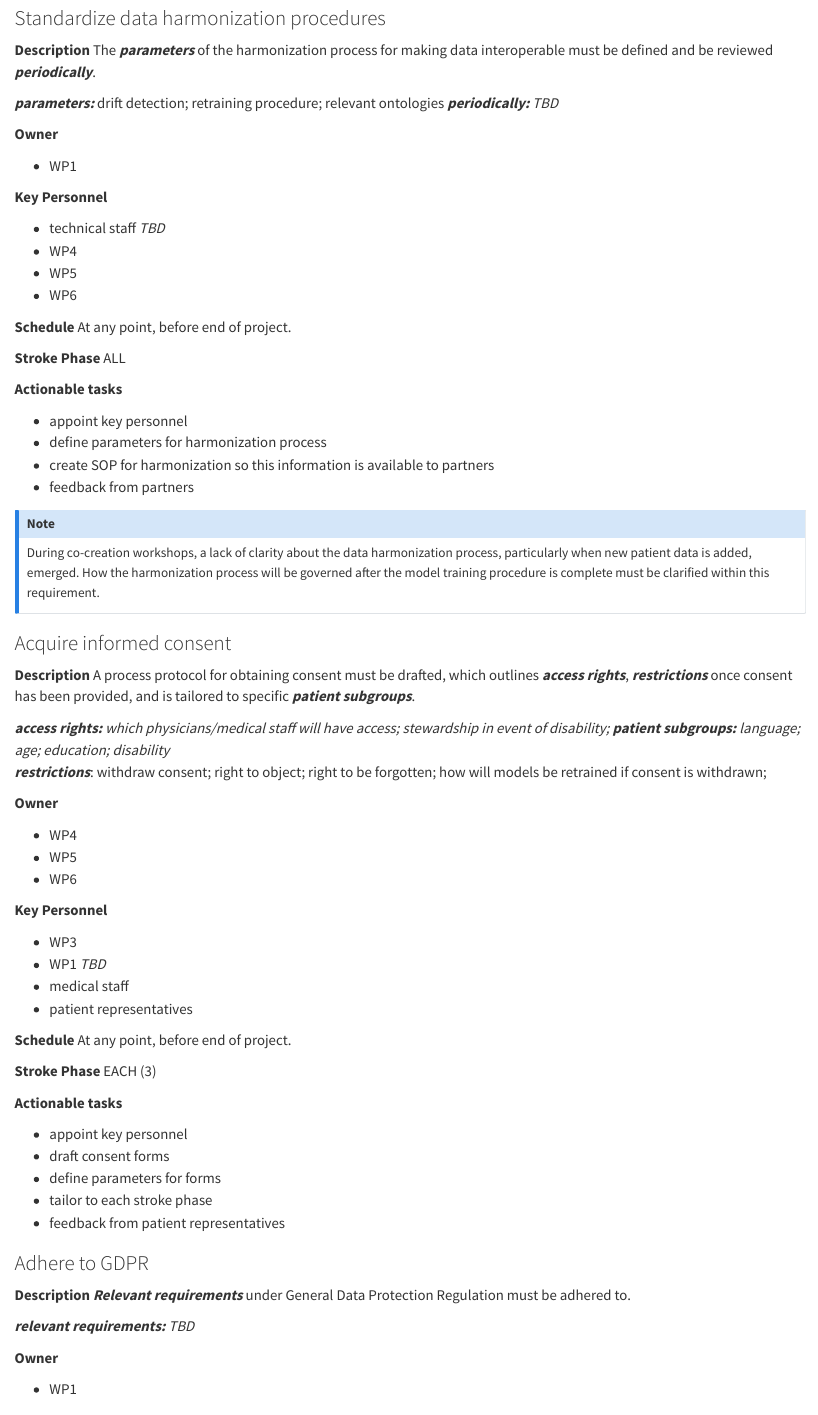
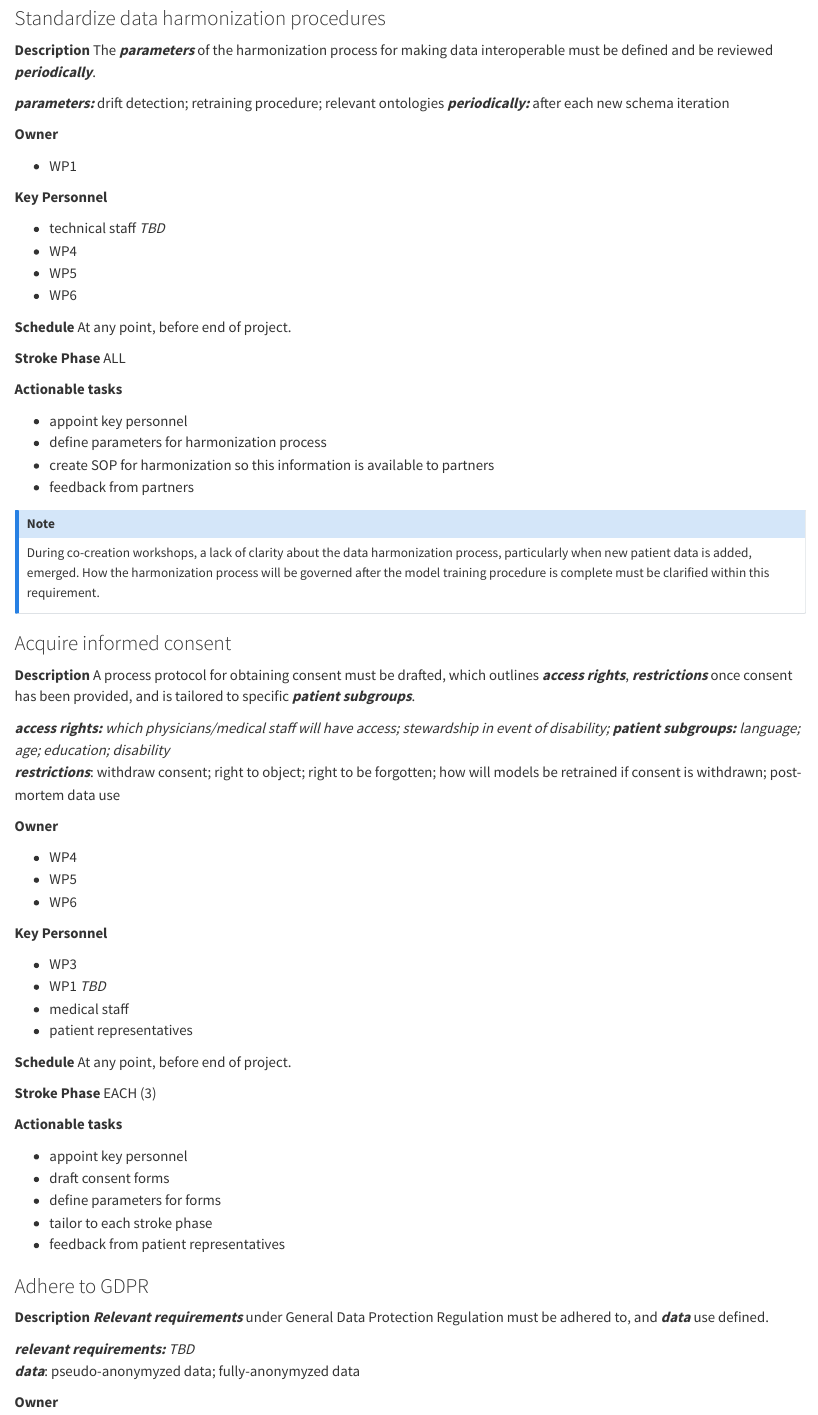
Before and after one commit to rianaminocher/stratifai-ethics-manual, a Quarto document (3_privacy.qmd): the page in a window 1100 px wide, from 4080 px down. Rendered offline with R 4.5, knitr and Pandoc in place of Quarto, with nearby package versions.

Commit message:
3_privacy ethics manual changes, Spring audit, 2025

```diff
--- a/3_privacy.qmd
+++ b/3_privacy.qmd
@@ -178,7 +178,7 @@ STRATIF-AI is trained using personal healthcare records and will be continually
 **Description** The ***parameters*** of the harmonization process for making data interoperable must be defined and be reviewed ***periodically***.
 
 ***parameters:*** drift detection; retraining procedure; relevant ontologies
-***periodically:*** *TBD*
+***periodically:*** after each new schema iteration
 
 **Owner**
 
@@ -212,7 +212,7 @@ During co-creation workshops, a lack of clarity about the data harmonization pro
 
 ***access rights:*** *which physicians/medical staff will have access; stewardship in event of disability;*
 ***patient subgroups:*** *language; age; education; disability*
-***restrictions***: withdraw consent; right to object; right to be forgotten; how will models be retrained if consent is withdrawn;
+***restrictions***: withdraw consent; right to object; right to be forgotten; how will models be retrained if consent is withdrawn; post-mortem data use
 
 **Owner**
 
@@ -241,6 +241,6 @@ During co-creation workshops, a lack of clarity about the data harmonization pro
 
 ### Adhere to GDPR
 
-**Description** ***Relevant requirements*** under General Data Protection Regulation must be adhered to.
+**Description** ***Relevant requirements*** under General Data Protection Regulation must be adhered to, and ***data*** use defined.
 
 ***relevant requirements:*** *TBD*
@@ -247,7 +248,7 @@ During co-creation workshops, a lack of clarity about the data harmonization pro
 
 **Owner**
 
-* WP1
+* WP2
 
 **Key Personnel**
 
```
Also changed, not shown: 3_privacy.qmd (3 more changed lines).
